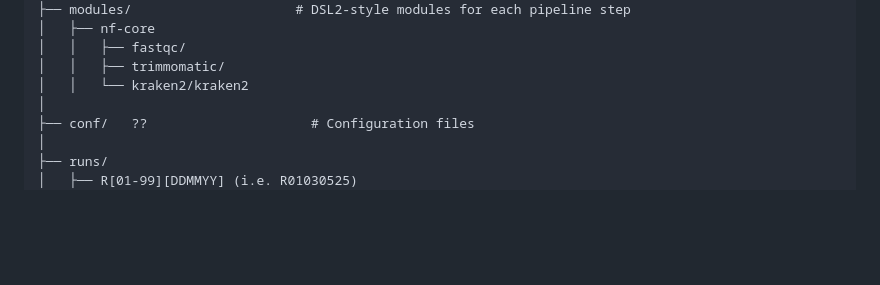
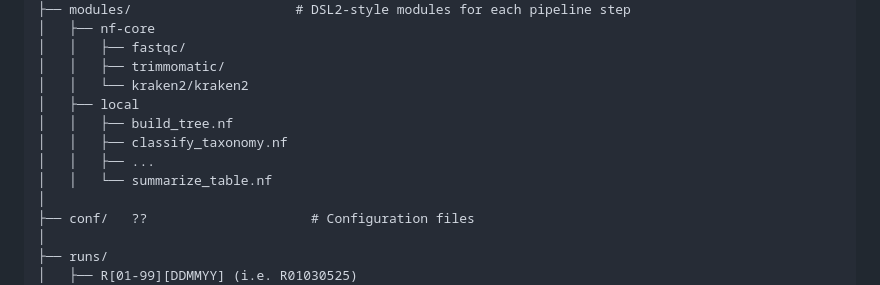
Before and after one commit to egenomics/agb2025, a Markdown page: README.md, the part around the change. Rendered like a GitHub page; blank space fills up the shorter version.

```diff
--- a/README.md
+++ b/README.md
@@ -29,6 +29,11 @@ HdMBioinfo-MicrobiotaPipeline/
 │   │   ├── fastqc/
 │   │   ├── trimmomatic/
 │   │   └── kraken2/kraken2
+│   ├── local
+│   │   ├── build_tree.nf
+│   │   ├── classify_taxonomy.nf
+│   │   ├── ...
+│   │   └── summarize_table.nf
 │
 ├── conf/   ??                     # Configuration files
 │
```
